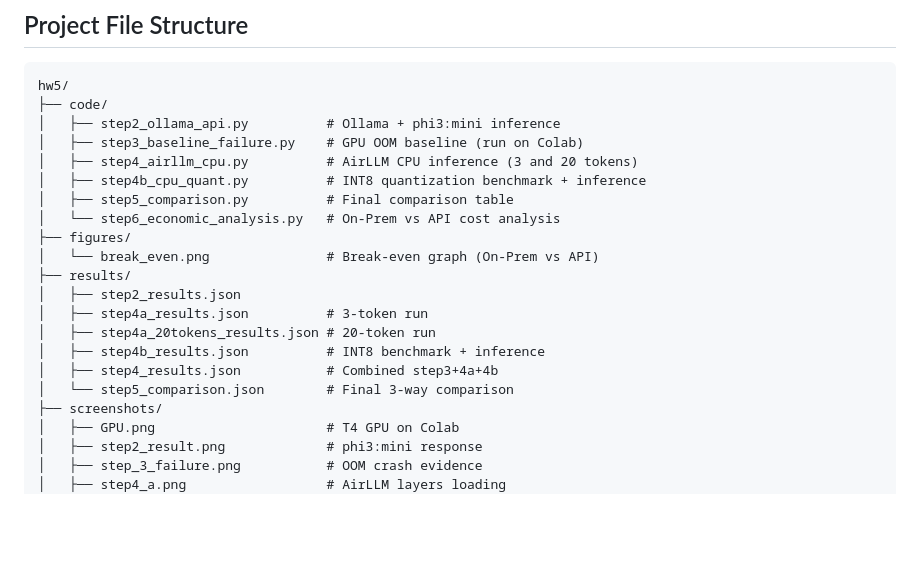
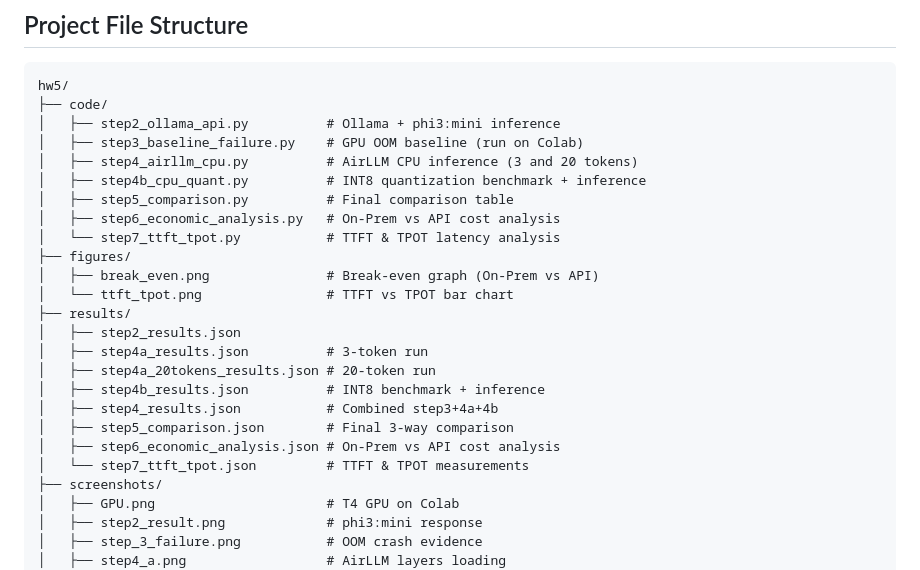
Before and after one commit to yamandahle/AI-Agents-course, a Markdown page: hw5/README.md, the part around one of its changes. Rendered like a GitHub page; blank space fills up the shorter version.

```diff
--- a/hw5/README.md
+++ b/hw5/README.md
@@ -380,16 +438,20 @@ hw5/
 │   ├── step4_airllm_cpu.py          # AirLLM CPU inference (3 and 20 tokens)
 │   ├── step4b_cpu_quant.py          # INT8 quantization benchmark + inference
 │   ├── step5_comparison.py          # Final comparison table
-│   └── step6_economic_analysis.py   # On-Prem vs API cost analysis
+│   ├── step6_economic_analysis.py   # On-Prem vs API cost analysis
+│   └── step7_ttft_tpot.py           # TTFT & TPOT latency analysis
 ├── figures/
-│   └── break_even.png               # Break-even graph (On-Prem vs API)
+│   ├── break_even.png               # Break-even graph (On-Prem vs API)
+│   └── ttft_tpot.png                # TTFT vs TPOT bar chart
 ├── results/
 │   ├── step2_results.json
 │   ├── step4a_results.json          # 3-token run
 │   ├── step4a_20tokens_results.json # 20-token run
 │   ├── step4b_results.json          # INT8 benchmark + inference
 │   ├── step4_results.json           # Combined step3+4a+4b
-│   └── step5_comparison.json        # Final 3-way comparison
+│   ├── step5_comparison.json        # Final 3-way comparison
+│   ├── step6_economic_analysis.json # On-Prem vs API cost analysis
+│   └── step7_ttft_tpot.json         # TTFT & TPOT measurements
 ├── screenshots/
 │   ├── GPU.png                      # T4 GPU on Colab
 │   ├── step2_result.png             # phi3:mini response
```
Also changed, not shown: other parts of hw5/README.md (+58 -0 lines), HW5/figures/ttft_tpot.png (added), 2 other files.
